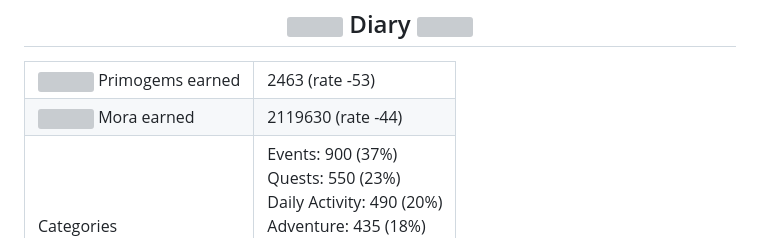
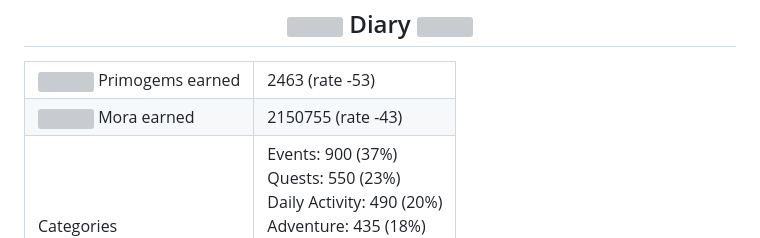
Before and after one commit to Julius-Ulee/King-Genshin-StarRail-Stats, a Markdown page: README.md, the part around one of its changes. Drawn GitHub-style; grey boxes are pictures that could not be loaded.

```diff
--- a/README.md
+++ b/README.md
@@ -442,7 +448,7 @@
       />
       Mora earned
     </td>
-    <td>2119630 (rate -44)</td>
+    <td>2150755 (rate -43)</td>
   </tr>
   <tr>
     <td>Categories</td>
```
Also changed, not shown: other parts of README.md (+19 -13 lines).
